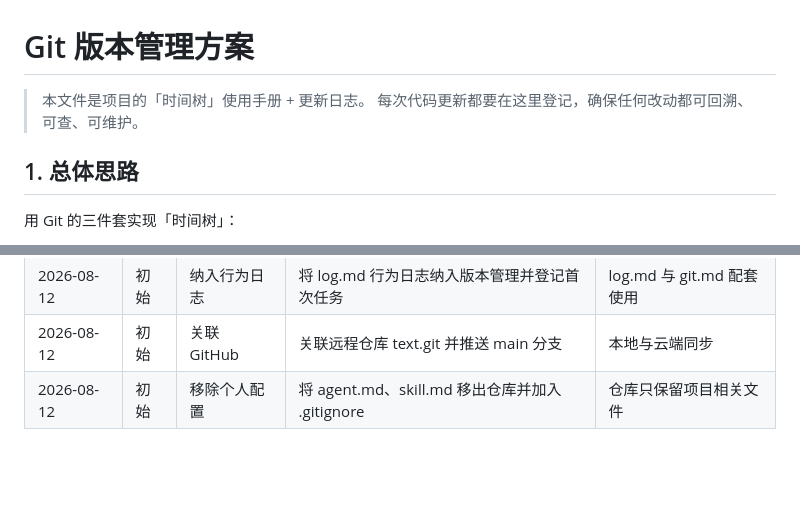
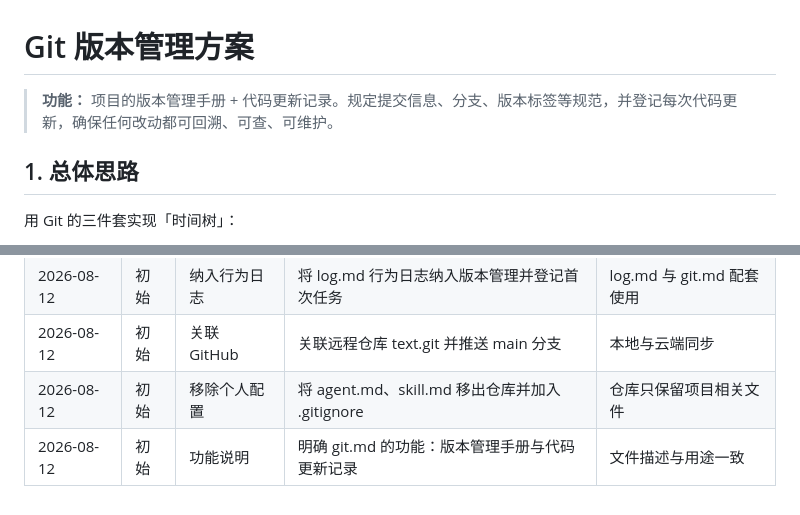
Before and after one commit to illheartdark/text, a Markdown page: git.md, 2 parts joined by grey strips. Rendered like a GitHub page; blank space fills up the shorter version.

Commit message:
docs: git.md 版本管理手册与代码更新记录

```diff
--- a/git.md
+++ b/git.md
@@ -1,7 +1,6 @@
 # Git 版本管理方案
 
-> 本文件是项目的「时间树」使用手册 + 更新日志。
-> 每次代码更新都要在这里登记，确保任何改动都可回溯、可查、可维护。
+> **功能：** 项目的版本管理手册 + 代码更新记录。规定提交信息、分支、版本标签等规范，并登记每次代码更新，确保任何改动都可回溯、可查、可维护。
 
 ## 1. 总体思路
 
@@ -115,3 +114,4 @@ git revert <提交号>
 | 2026-08-12 | 初始 | 纳入行为日志 | 将 log.md 行为日志纳入版本管理并登记首次任务 | log.md 与 git.md 配套使用 |
 | 2026-08-12 | 初始 | 关联 GitHub | 关联远程仓库 text.git 并推送 main 分支 | 本地与云端同步 |
 | 2026-08-12 | 初始 | 移除个人配置 | 将 agent.md、skill.md 移出仓库并加入 .gitignore | 仓库只保留项目相关文件 |
+| 2026-08-12 | 初始 | 功能说明 | 明确 git.md 的功能：版本管理手册与代码更新记录 | 文件描述与用途一致 |
```
